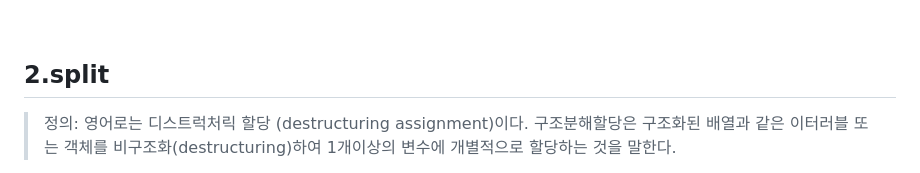
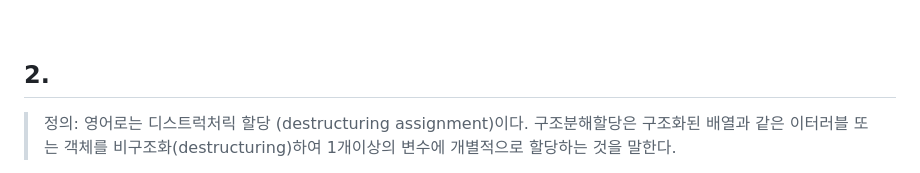
Before and after one commit to heysunny612/ToyProject_PopUp, a Markdown page: README.md, the part around the change. GitHub-like rendering.

```diff
--- a/README.md
+++ b/README.md
@@ -35,7 +35,7 @@ _자바스크립트에서 제공되는 메서드를 직접 프로젝트에 적
 
  <br/>
 
-## 2.split
+## 2.
 > 정의: 영어로는 디스트럭처릭 할당 (destructuring assignment)이다. 구조분해할당은 구조화된 배열과 같은 이터러블 또는 객체를 비구조화(destructuring)하여 1개이상의 변수에 개별적으로 할당하는 것을 말한다.
 
 > 적용 :위의 split 메서드를 사용하면, 분리된 문자열로 이루어진 또 다른 배열을 반환하기때문에, 내가 원하는 배열의 index로도 값을 가져올 수 있었지만, 내가 필요한 값만 추출하여 변수에 할당할 때, 유용한 구조분해 할당을 사용하였다.
```
